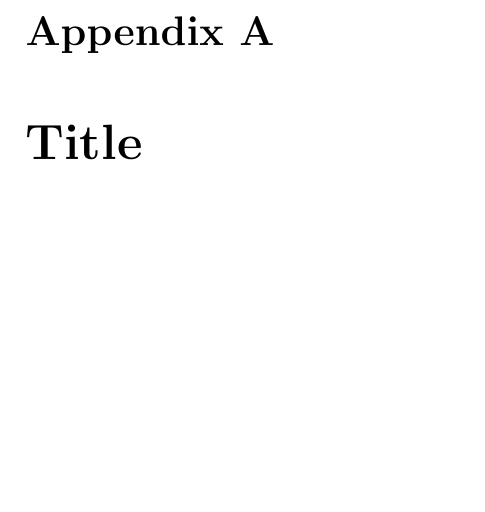
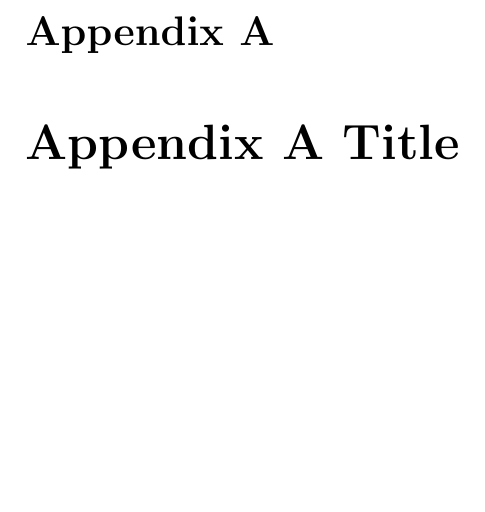
Before and after one commit to Nima-Jamalian/PhD-Thesis-Template, a LaTeX document (main.tex, which reads Appendix/AppendixA.tex): part of page 17 of 18, cut at the place of the change. Compiled offline with pdfLaTeX.

Commit message:
Updates from Overleaf

```diff
--- a/Appendix/AppendixA.tex
+++ b/Appendix/AppendixA.tex
@@ -1 +1 @@
-\chapter{Title}
+\chapter{Appendix A Title}
```
